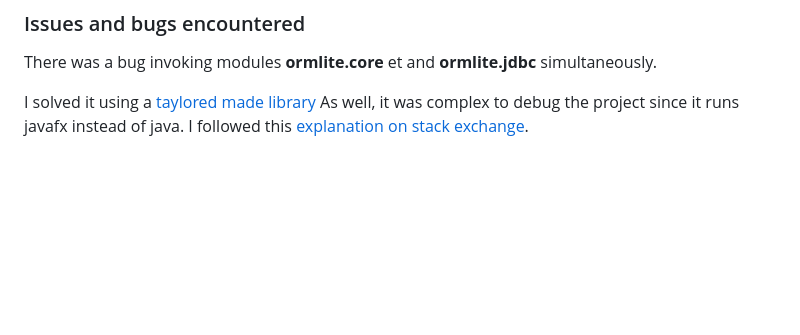
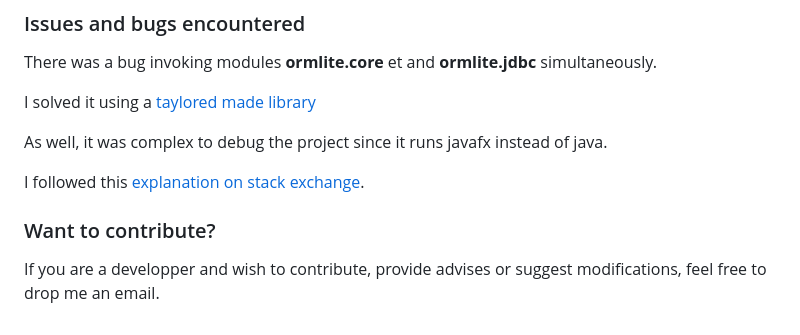
Before and after one commit to fournip1/JPAFBOARD, a Markdown page: README.md, the part around the change. GitHub-like rendering; blank space fills up the shorter version.

Commit message:
README.md updated from https://stackedit.io/

```diff
--- a/README.md
+++ b/README.md
@@ -103,10 +103,16 @@ I used [ormlite package](https://ormlite.com/) to access and modify the data in
 There was a bug invoking modules **ormlite.core** et and **ormlite.jdbc** simultaneously.
 
 I solved it using a [taylored made library](https://jitpack.io/#com.gitlab.grrfe/ormlitebuild/5.1.1)
+
 As well, it was complex to debug the project since it runs javafx instead of java.
+
 I followed this [explanation on stack exchange](https://stackoverflow.com/questions/56197372/i-cant-debug-an-application-using-netbeans-11-with-javafx-12/56207033#56207033).
+
+### Want to contribute?
+
+If you are a developper and wish to contribute, provide advises or suggest modifications, feel free to drop me an email.
 <!--stackedit_data:
-eyJoaXN0b3J5IjpbMTkwNDI2Nzg4MiwzMDAwMTcyMzcsNjEzNz
+eyJoaXN0b3J5IjpbMTgxNjY1MDAzOCwzMDAwMTcyMzcsNjEzNz
 g1NTAwLC0xMjcxMDY5NTMxLDk4Mzc0OTkzMCwxOTk0NzE0MzA0
 LDQ4NDkxMjczMV19
 -->
```
